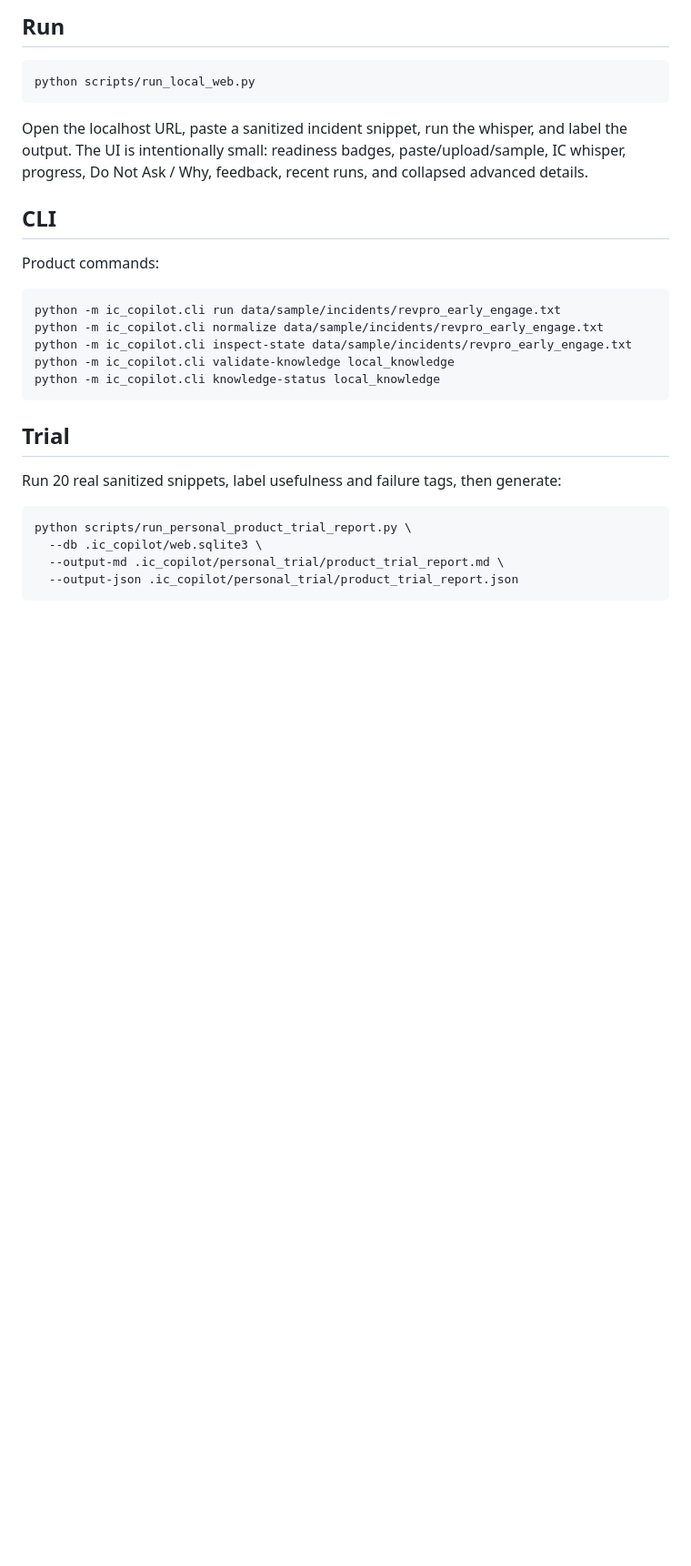
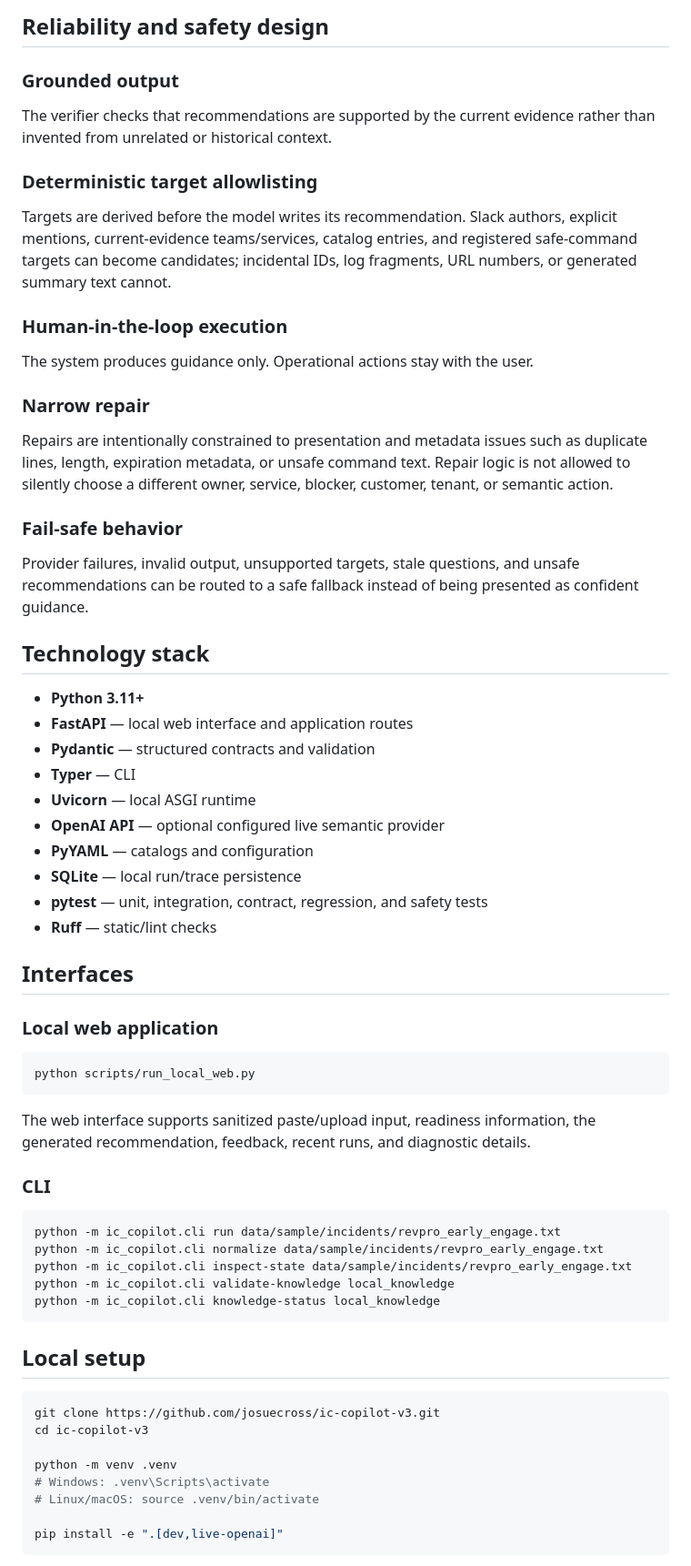
Before and after one commit to josuecross/ic-copilot-v3, a Markdown page: README.md, the part around one of its changes. Shown at 91% size. Drawn GitHub-style; blank space fills up the shorter version.

````diff
--- a/README.md
+++ b/README.md
@@ -42,15 +58,50 @@ python -m ic_copilot.cli knowledge-status local_knowledge
 
-## Run
+## Reliability and safety design
+
+### Grounded output
+
+The verifier checks that recommendations are supported by the current evidence rather than invented from unrelated or historical context.
+
+### Deterministic target allowlisting
+
+Targets are derived before the model writes its recommendation. Slack authors, explicit mentions, current-evidence teams/services, catalog entries, and registered safe-command targets can become candidates; incidental IDs, log fragments, URL numbers, or generated summary text cannot.
+
+### Human-in-the-loop execution
+
+The system produces guidance only. Operational actions stay with the user.
+
+### Narrow repair
+
+Repairs are intentionally constrained to presentation and metadata issues such as duplicate lines, length, expiration metadata, or unsafe command text. Repair logic is not allowed to silently choose a different owner, service, blocker, customer, tenant, or semantic action.
+
+### Fail-safe behavior
+
+Provider failures, invalid output, unsupported targets, stale questions, and unsafe recommendations can be routed to a safe fallback instead of being presented as confident guidance.
+
+## Technology stack
+
+- **Python 3.11+**
+- **FastAPI** — local web interface and application routes
+- **Pydantic** — structured contracts and validation
+- **Typer** — CLI
+- **Uvicorn** — local ASGI runtime
+- **OpenAI API** — optional configured live semantic provider
+- **PyYAML** — catalogs and configuration
+- **SQLite** — local run/trace persistence
+- **pytest** — unit, integration, contract, regression, and safety tests
+- **Ruff** — static/lint checks
+
+## Interfaces
+
+### Local web application
 
 ```bash
 python scripts/run_local_web.py
 ```
 
-Open the localhost URL, paste a sanitized incident snippet, run the whisper, and label the output. The UI is intentionally small: readiness badges, paste/upload/sample, IC whisper, progress, Do Not Ask / Why, feedback, recent runs, and collapsed advanced details.
+The web interface supports sanitized paste/upload input, readiness information, the generated recommendation, feedback, recent runs, and diagnostic details.
 
-## CLI
-
-Product commands:
+### CLI
 
 ```bash
 python -m ic_copilot.cli run data/sample/incidents/revpro_early_engage.txt
@@ -60,14 +111,16 @@ python -m ic_copilot.cli validate-knowledge local_knowledge
 python -m ic_copilot.cli knowledge-status local_knowledge
 ```
 
-## Trial
-
-Run 20 real sanitized snippets, label usefulness and failure tags, then generate:
+## Local setup
 
 ```bash
-python scripts/run_personal_product_trial_report.py \
-  --db .ic_copilot/web.sqlite3 \
-  --output-md .ic_copilot/personal_trial/product_trial_report.md \
-  --output-json .ic_copilot/personal_trial/product_trial_report.json
+git clone https://github.com/josuecross/ic-copilot-v3.git
+cd ic-copilot-v3
+
+python -m venv .venv
+# Windows: .venv\Scripts\activate
+# Linux/macOS: source .venv/bin/activate
+
+pip install -e ".[dev,live-openai]"
 ```
 
````
Also changed, not shown: other parts of README.md (+107 -32 lines).
